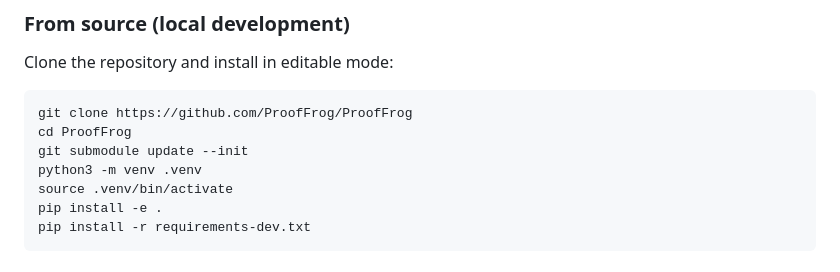
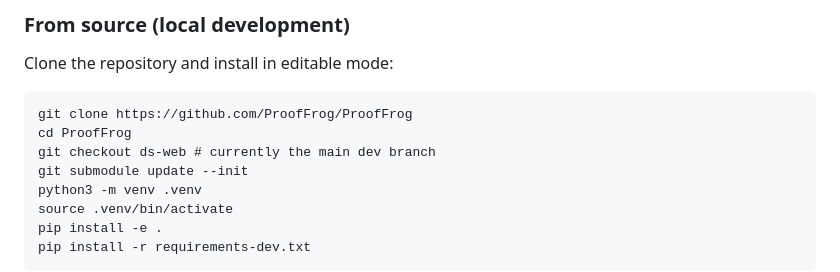
Before and after one commit to ProofFrog/ProofFrog, a Markdown page: README.md, the part around the change. GitHub-like rendering.

````diff
--- a/README.md
+++ b/README.md
@@ -30,6 +30,7 @@ Clone the repository and install in editable mode:
 ```
 git clone https://github.com/ProofFrog/ProofFrog
 cd ProofFrog
+git checkout ds-web # currently the main dev branch
 git submodule update --init
 python3 -m venv .venv
 source .venv/bin/activate
````
